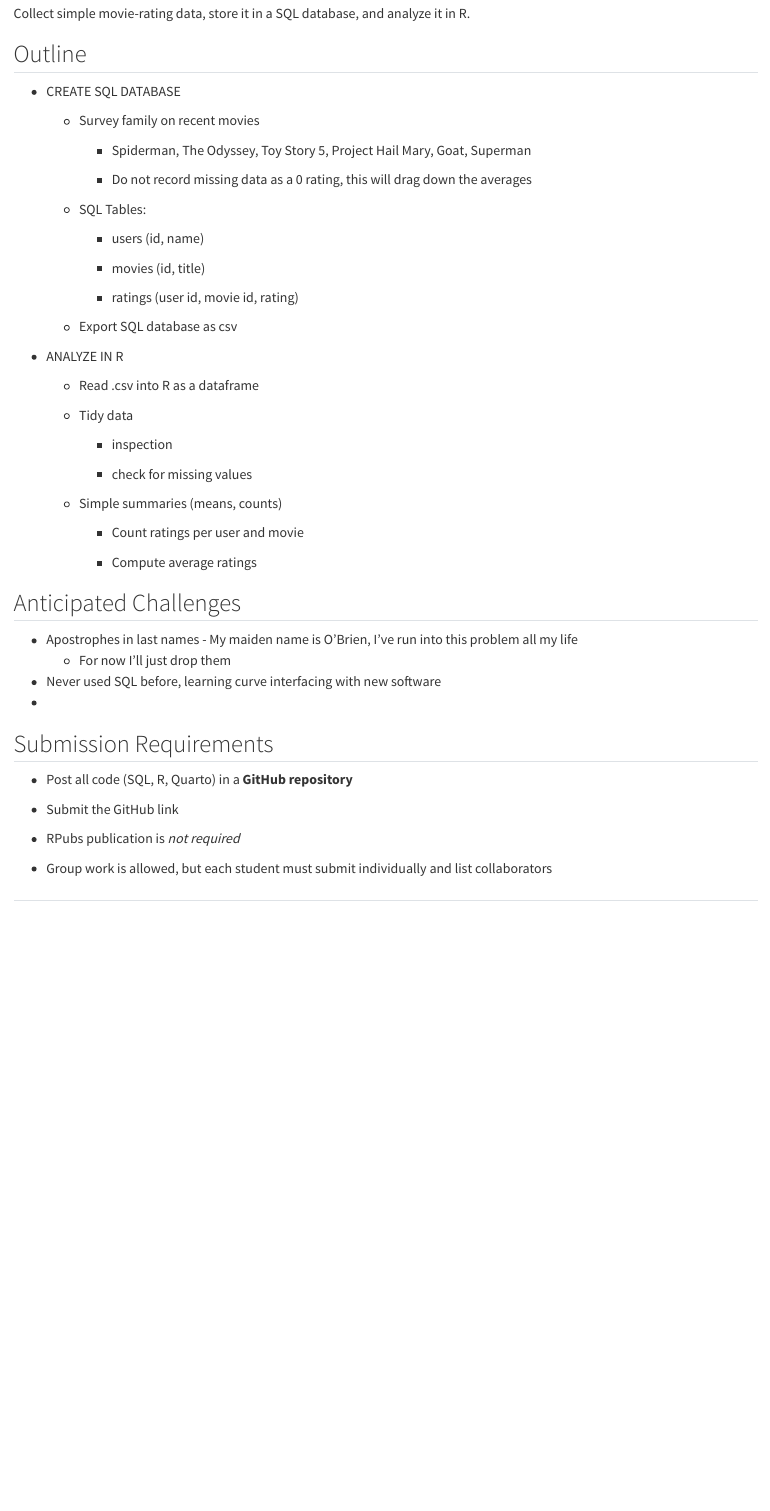
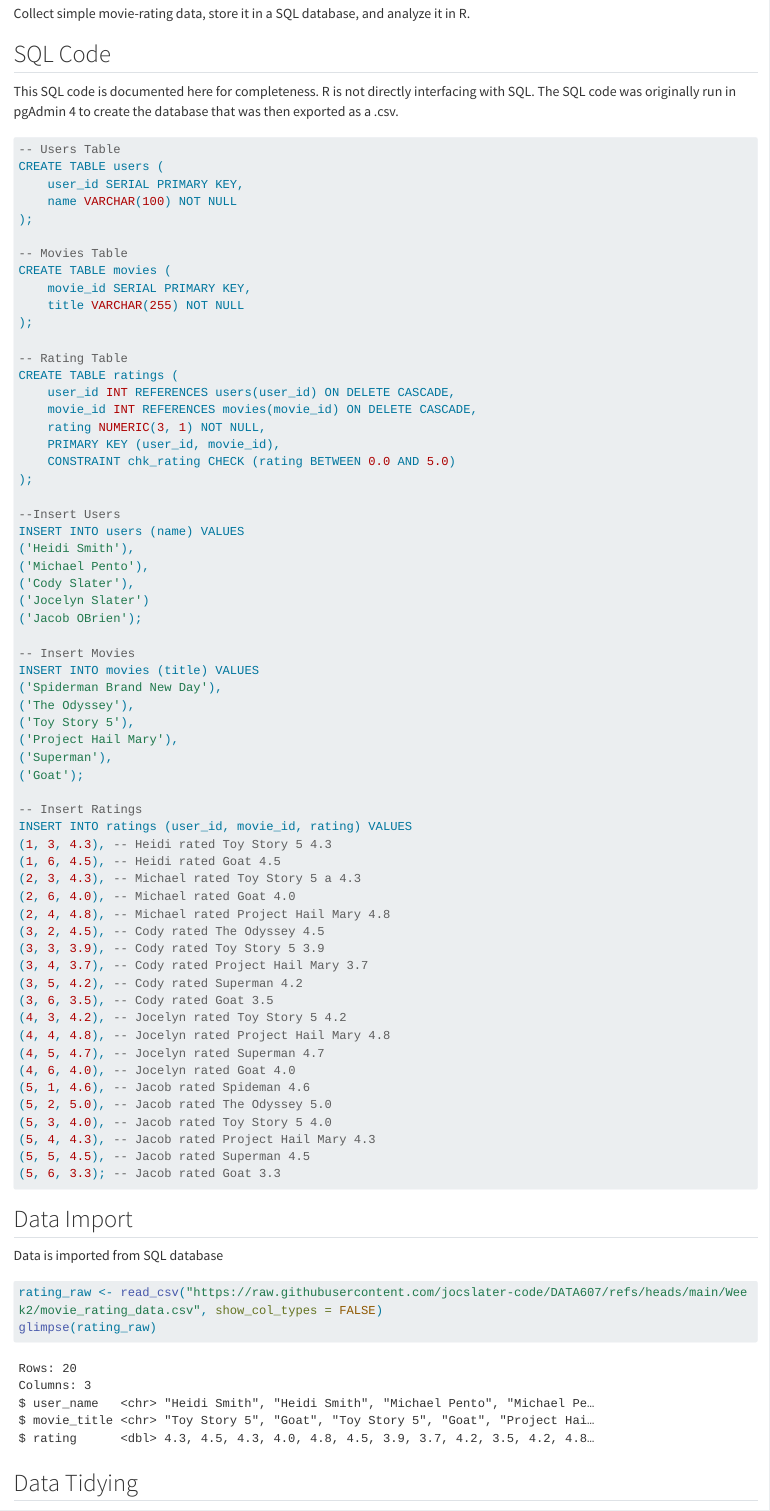
Before and after one commit to jocslater-code/DATA607, a Quarto document (Week2/Week2A_Approach.qmd): the page in a window 1100 px wide, from 160 px down. Rendered offline with R 4.5, knitr and Pandoc in place of Quarto, with nearby package versions; code that draws random numbers runs with fixed seeds of ours; long lines of code are wrapped.

Commit message:
Add files via upload

````diff
--- a/Week2/Week2A_Approach.qmd
+++ b/Week2/Week2A_Approach.qmd
@@ -16,46 +17,77 @@ library(ggplot2)
 Collect simple movie-rating data, store it in a SQL database, and analyze it in R.
 
-## Outline
+## SQL Code
+This SQL code is documented here for completeness. R is not directly interfacing with SQL. The SQL code was originally run in pgAdmin 4 to create the database that was then exported as a .csv.
 
--   CREATE SQL DATABASE
+```sql
+-- Users Table
+CREATE TABLE users (
+    user_id SERIAL PRIMARY KEY,
+    name VARCHAR(100) NOT NULL
+);
 
-    -   Survey family on recent movies
+-- Movies Table
+CREATE TABLE movies (
+    movie_id SERIAL PRIMARY KEY,
+    title VARCHAR(255) NOT NULL
+);
 
-        -   Spiderman, The Odyssey, Toy Story 5, Project Hail Mary, Goat, Superman
+-- Rating Table
+CREATE TABLE ratings (
+    user_id INT REFERENCES users(user_id) ON DELETE CASCADE,
+    movie_id INT REFERENCES movies(movie_id) ON DELETE CASCADE,
+    rating NUMERIC(3, 1) NOT NULL,
+    PRIMARY KEY (user_id, movie_id),
+    CONSTRAINT chk_rating CHECK (rating BETWEEN 0.0 AND 5.0)
+);
 
-        -   Do not record missing data as a 0 rating, this will drag down the averages
+--Insert Users
+INSERT INTO users (name) VALUES
+('Heidi Smith'),
+('Michael Pento'),
+('Cody Slater'),
+('Jocelyn Slater')
+('Jacob OBrien');
 
-    -   SQL Tables:
+-- Insert Movies
+INSERT INTO movies (title) VALUES
+('Spiderman Brand New Day'),
+('The Odyssey'),
+('Toy Story 5'),
+('Project Hail Mary'),
+('Superman'),
+('Goat');
 
-        -   users (id, name)
-
-        -   movies (id, title)
-
-        -   ratings (user id, movie id, rating)
-
-    -   Export SQL database as csv
-
--   ANALYZE IN R
-
-    -   Read .csv into R as a dataframe
-
-    -   Tidy data
-
-        -   inspection
-
-        -   check for missing values
-
-    -   Simple summaries (means, counts)
-
-        -   Count ratings per user and movie
-
-        -   Compute average ratings
-
-## Anticipated Challenges
-- Apostrophes in last names - My maiden name is O'Brien, I've run into this problem all my life
-  - For now I'll just drop them
-- Never used SQL before, learning curve interfacing with new software
--
+-- Insert Ratings
+INSERT INTO ratings (user_id, movie_id, rating) VALUES
+(1, 3, 4.3), -- Heidi rated Toy Story 5 4.3
+(1, 6, 4.5), -- Heidi rated Goat 4.5
+(2, 3, 4.3), -- Michael rated Toy Story 5 a 4.3
+(2, 6, 4.0), -- Michael rated Goat 4.0
+(2, 4, 4.8), -- Michael rated Project Hail Mary 4.8
+(3, 2, 4.5), -- Cody rated The Odyssey 4.5
+(3, 3, 3.9), -- Cody rated Toy Story 5 3.9
+(3, 4, 3.7), -- Cody rated Project Hail Mary 3.7
+(3, 5, 4.2), -- Cody rated Superman 4.2
+(3, 6, 3.5), -- Cody rated Goat 3.5
+(4, 3, 4.2), -- Jocelyn rated Toy Story 5 4.2
+(4, 4, 4.8), -- Jocelyn rated Project Hail Mary 4.8
+(4, 5, 4.7), -- Jocelyn rated Superman 4.7
+(4, 6, 4.0), -- Jocelyn rated Goat 4.0
+(5, 1, 4.6), -- Jacob rated Spideman 4.6
+(5, 2, 5.0), -- Jacob rated The Odyssey 5.0
+(5, 3, 4.0), -- Jacob rated Toy Story 5 4.0
+(5, 4, 4.3), -- Jacob rated Project Hail Mary 4.3
+(5, 5, 4.5), -- Jacob rated Superman 4.5
+(5, 6, 3.3); -- Jacob rated Goat 3.3
+```
 
 
-## Submission Requirements
+## Data Import
+Data is imported from SQL database
+```{r}
+rating_raw <- read_csv("https://raw.githubusercontent.com/jocslater-code/DATA607/refs/heads/main/Week2/movie_rating_data.csv", show_col_types = FALSE)
+glimpse(rating_raw)
+```
+## Data Tidying
+```{r}
@@ -62,4 +98,3 @@ Collect simple movie-rating data, store it in a SQL database, and analyze it in
 
--   Post all code (SQL, R, Quarto) in a **GitHub repository**
+## Initial Data Analysis
 
--   Submit the GitHub link
@@ -66,4 +111,4 @@ Collect simple movie-rating data, store it in a SQL database, and analyze it in
 
--   RPubs publication is *not required*
+print(movie_summary)
+```
 
--   Group work is allowed, but each student must submit individually and list collaborators
````
Also changed, not shown: Week2/Week2A_Approach.html, Week2/Week2A_Approach.qmd (54 more changed lines).
